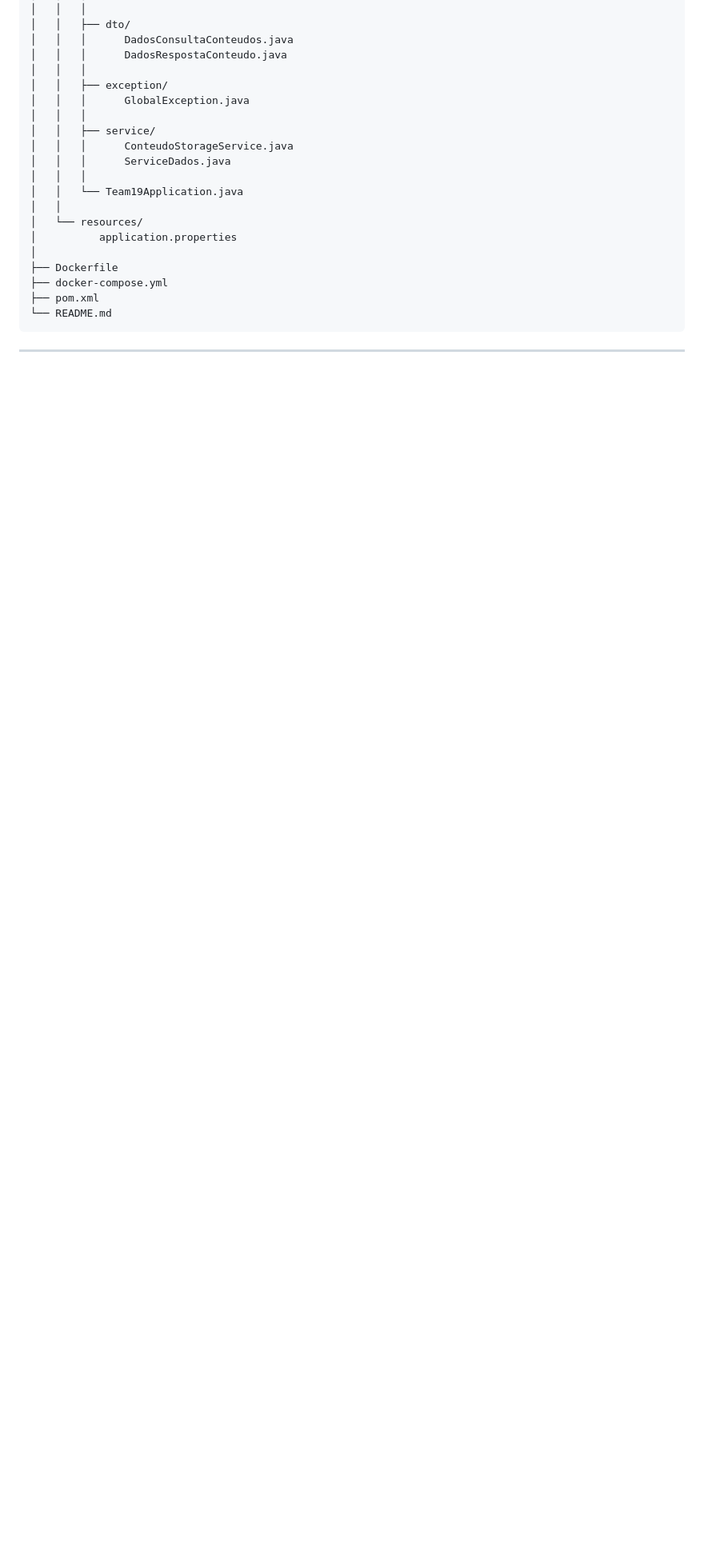
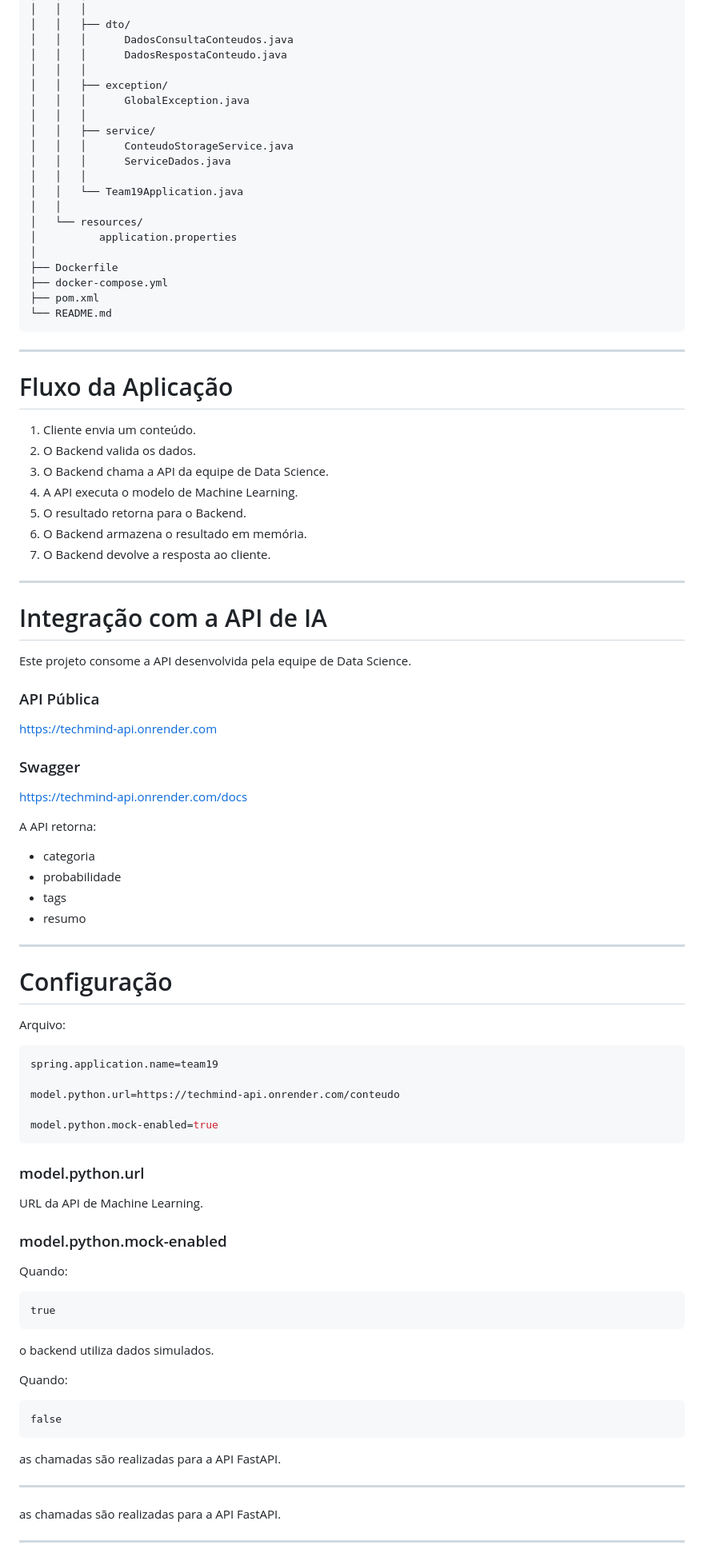
Before and after one commit to No-Country-simulation/G9-BR-Team-19, a Markdown page: README.md, the part around one of its changes. Shown at 80% size. Rendered like a GitHub page; blank space fills up the shorter version.

````diff
--- a/README.md
+++ b/README.md
@@ -119,3 +119,76 @@ backend/
 ```
 <hr style="border: 0; height: 3px; background: #333; margin: 20px 0;">
 
+# Fluxo da Aplicação
+
+1. Cliente envia um conteúdo.
+2. O Backend valida os dados.
+3. O Backend chama a API da equipe de Data Science.
+4. A API executa o modelo de Machine Learning.
+5. O resultado retorna para o Backend.
+6. O Backend armazena o resultado em memória.
+7. O Backend devolve a resposta ao cliente.
+
+---
+
+# Integração com a API de IA
+
+Este projeto consome a API desenvolvida pela equipe de Data Science.
+
+### API Pública
+
+https://techmind-api.onrender.com
+
+### Swagger
+
+https://techmind-api.onrender.com/docs
+
+A API retorna:
+
+- categoria
+- probabilidade
+- tags
+- resumo
+
+---
+
+# Configuração
+
+Arquivo:
+
+```properties
+spring.application.name=team19
+
+model.python.url=https://techmind-api.onrender.com/conteudo
+
+model.python.mock-enabled=true
+```
+
+### model.python.url
+
+URL da API de Machine Learning.
+
+### model.python.mock-enabled
+
+Quando:
+
+```
+true
+```
+
+o backend utiliza dados simulados.
+
+Quando:
+
+```
+false
+```
+
+as chamadas são realizadas para a API FastAPI.
+
+---
+
+as chamadas são realizadas para a API FastAPI.
+
+---
+
````
Also changed, not shown: other parts of README.md (+207 -36 lines).
